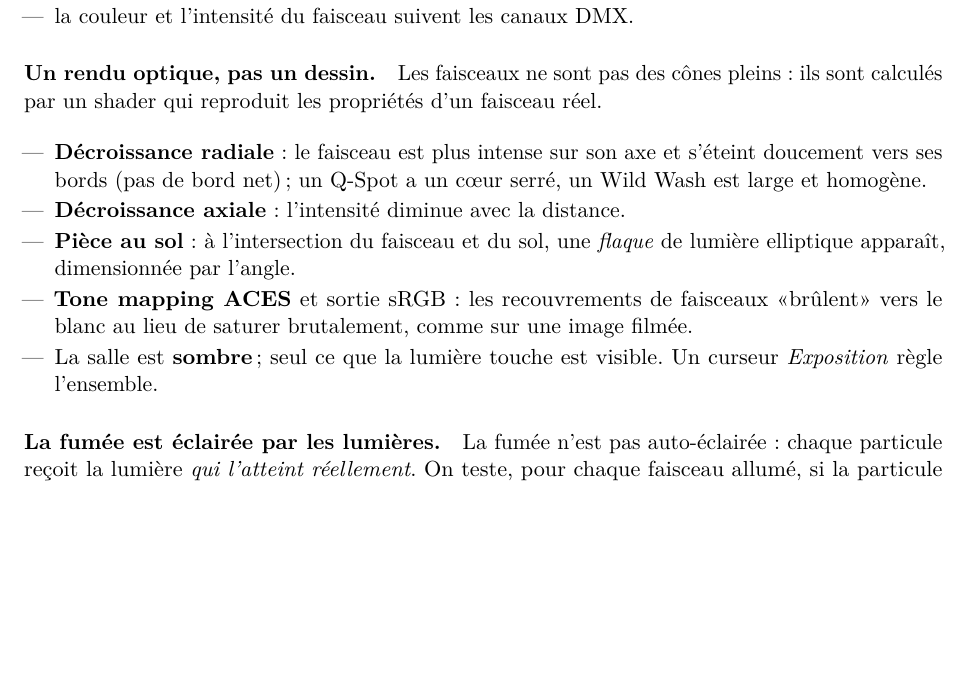
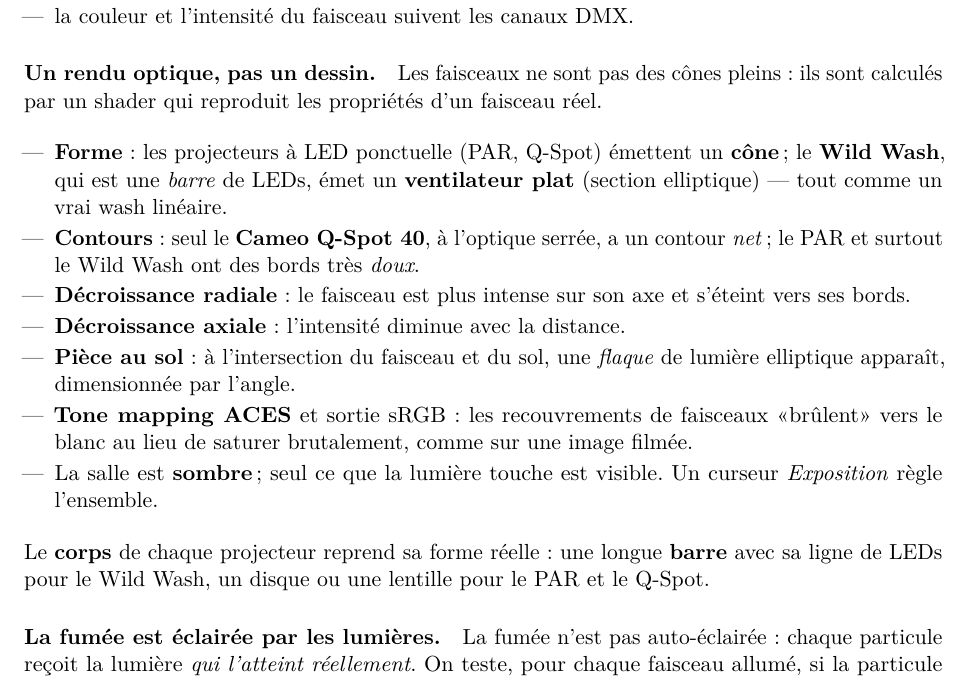
Before and after one commit to DlWAT/Icare, a LaTeX thesis (docs/icare.tex, which reads docs/part5-ableton.tex): part of page 48 of 52 before the commit and part of page 48 of 53 after it, cut so that both start at the same text, the shorter picture padded with empty space. Compiled offline with pdfLaTeX.

Commit message:
Docs: formes de faisceaux (Q-Spot net, Wild Wash en barre) et corps realistes

```diff
--- a/docs/part5-ableton.tex
+++ b/docs/part5-ableton.tex
@@ -235,9 +235,15 @@ pleins : ils sont calculés par un shader qui reproduit les propriétés d'un
 faisceau réel.
 
 \begin{itemize}[leftmargin=1.4em]
+  \item \textbf{Forme} : les projecteurs à LED ponctuelle (PAR, Q-Spot) émettent
+        un \textbf{cône} ; le \textbf{Wild Wash}, qui est une \emph{barre} de
+        LEDs, émet un \textbf{ventilateur plat} (section elliptique) --- tout
+        comme un vrai wash linéaire.
+  \item \textbf{Contours} : seul le \textbf{Cameo Q-Spot 40}, à l'optique
+        serrée, a un contour \emph{net} ; le PAR et surtout le Wild Wash ont des
+        bords très \emph{doux}.
   \item \textbf{Décroissance radiale} : le faisceau est plus intense sur son axe
-        et s'éteint doucement vers ses bords (pas de bord net) ; un Q-Spot a un
-        c\oe{}ur serré, un Wild Wash est large et homogène.
+        et s'éteint vers ses bords.
   \item \textbf{Décroissance axiale} : l'intensité diminue avec la distance.
   \item \textbf{Pièce au sol} : à l'intersection du faisceau et du sol, une
         \emph{flaque} de lumière elliptique apparaît, dimensionnée par l'angle.
@@ -247,6 +253,10 @@ faisceau réel.
   \item La salle est \textbf{sombre} ; seul ce que la lumière touche est visible.
         Un curseur \emph{Exposition} règle l'ensemble.
 \end{itemize}
+
+Le \textbf{corps} de chaque projecteur reprend sa forme réelle : une longue
+\textbf{barre} avec sa ligne de LEDs pour le Wild Wash, un disque ou une
+lentille pour le PAR et le Q-Spot.
 
 \paragraph{La fumée est éclairée par les lumières.} La fumée n'est pas
 auto-éclairée : chaque particule reçoit la lumière \emph{qui l'atteint
```
Also changed, not shown: docs/icare.pdf.
